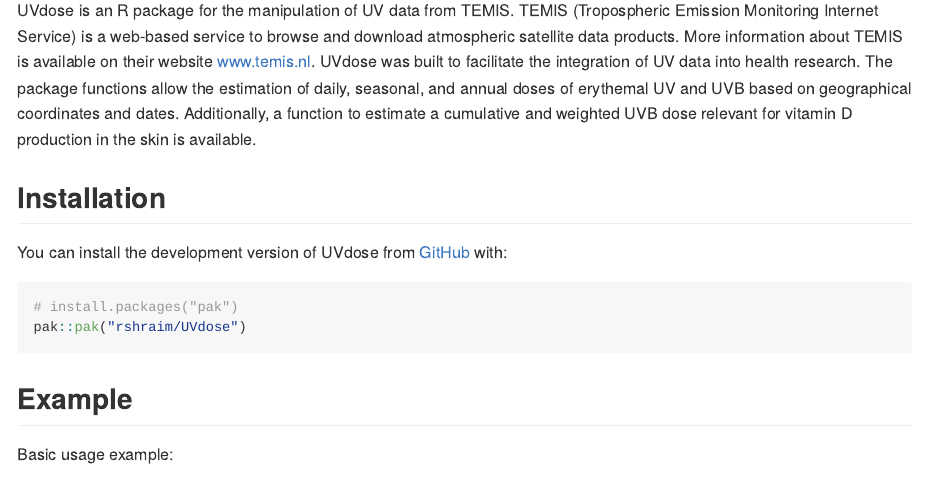
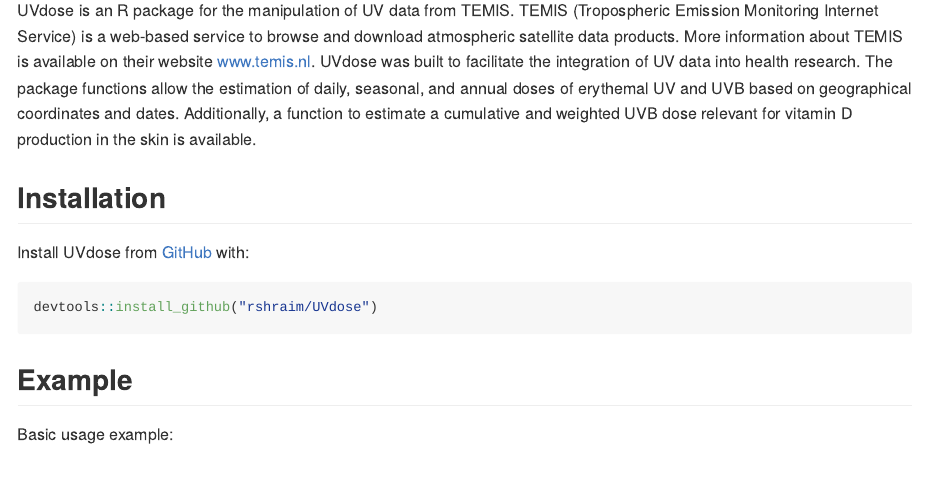
Before and after one commit to rshraim/UVdose, an R Markdown document (README.Rmd): the page in a window 1100 px wide, from 110 px down. The pictures show the output file README.md that the author committed with the source, drawn offline in the style of GitHub; badge pictures from the web are left out.

Commit message:
github install

````diff
--- a/README.Rmd
+++ b/README.Rmd
@@ -23,11 +23,10 @@
 
 ## Installation
 
-You can install the development version of UVdose from [GitHub](https://github.com/) with:
+Install UVdose from [GitHub](https://github.com/) with:
 
 ``` r
-# install.packages("pak")
-pak::pak("rshraim/UVdose")
+devtools::install_github("rshraim/UVdose")
 ```
 
 ## Example
````
Also changed, not shown: vignettes/vignette.Rmd (+1 -2 lines), README.md.
